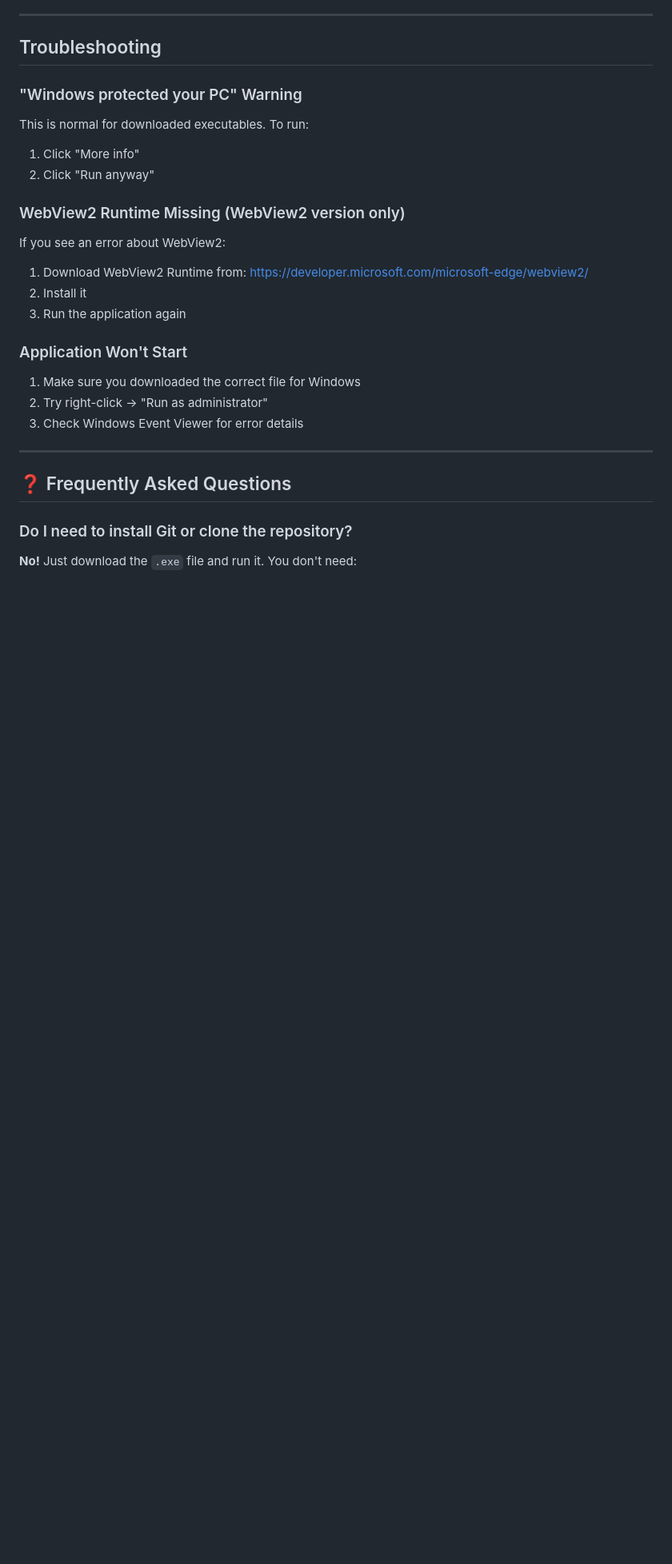
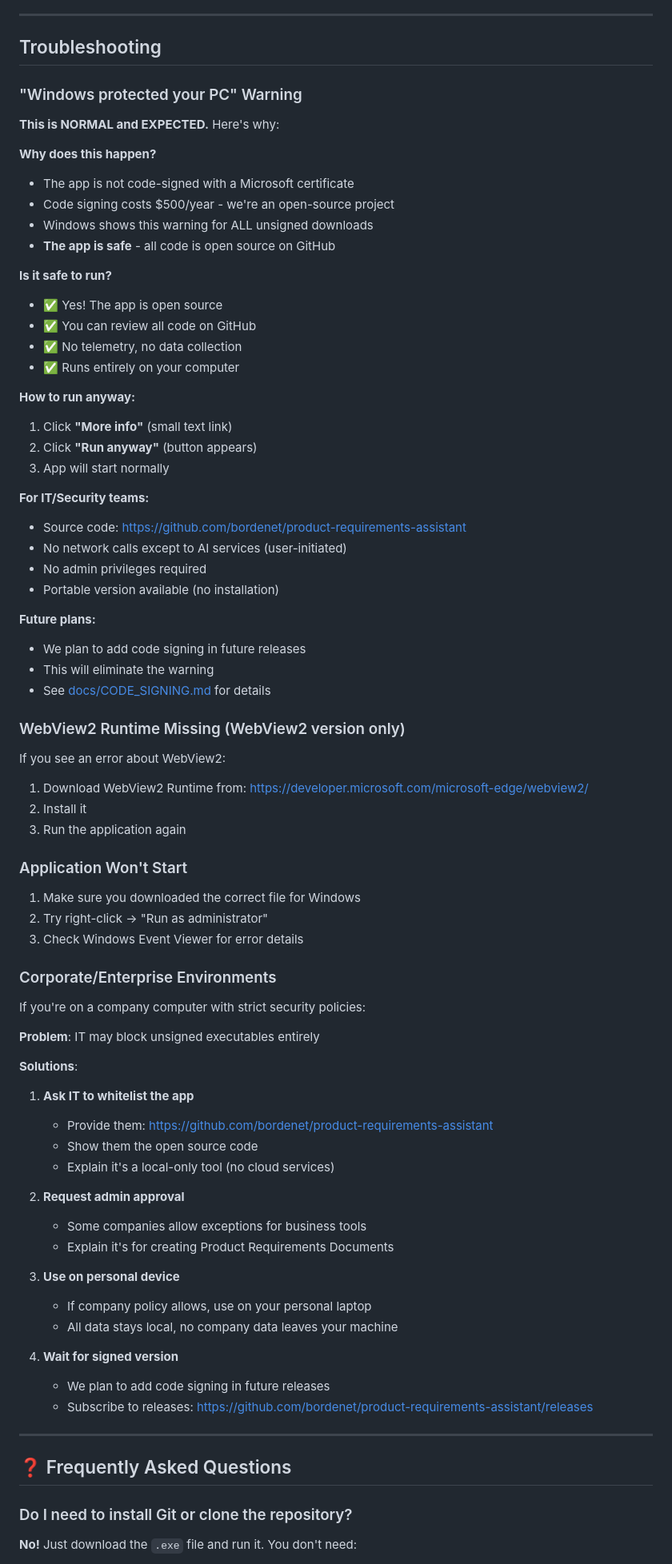
Before and after one commit to bordenet/product-requirements-assistant, a Markdown page: QUICK_START_WINDOWS.md, the part around the change printed below. Shown: that part at 80% size. GitHub-like rendering; blank space fills up the shorter version.

```diff
--- a/QUICK_START_WINDOWS.md
+++ b/QUICK_START_WINDOWS.md
@@ -84,9 +100,35 @@ The application window will open. You can now:
 
 ### "Windows protected your PC" Warning
 
-This is normal for downloaded executables. To run:
-1. Click "More info"
-2. Click "Run anyway"
+**This is NORMAL and EXPECTED.** Here's why:
+
+**Why does this happen?**
+- The app is not code-signed with a Microsoft certificate
+- Code signing costs $500/year - we're an open-source project
+- Windows shows this warning for ALL unsigned downloads
+- **The app is safe** - all code is open source on GitHub
+
+**Is it safe to run?**
+- ✅ Yes! The app is open source
+- ✅ You can review all code on GitHub
+- ✅ No telemetry, no data collection
+- ✅ Runs entirely on your computer
+
+**How to run anyway:**
+1. Click **"More info"** (small text link)
+2. Click **"Run anyway"** (button appears)
+3. App will start normally
+
+**For IT/Security teams:**
+- Source code: https://github.com/bordenet/product-requirements-assistant
+- No network calls except to AI services (user-initiated)
+- No admin privileges required
+- Portable version available (no installation)
+
+**Future plans:**
+- We plan to add code signing in future releases
+- This will eliminate the warning
+- See [docs/CODE_SIGNING.md](docs/CODE_SIGNING.md) for details
 
 ### WebView2 Runtime Missing (WebView2 version only)
 
@@ -100,6 +142,30 @@ If you see an error about WebView2:
 1. Make sure you downloaded the correct file for Windows
 2. Try right-click → "Run as administrator"
 3. Check Windows Event Viewer for error details
+
+### Corporate/Enterprise Environments
+
+If you're on a company computer with strict security policies:
+
+**Problem**: IT may block unsigned executables entirely
+
+**Solutions**:
+1. **Ask IT to whitelist the app**
+   - Provide them: https://github.com/bordenet/product-requirements-assistant
+   - Show them the open source code
+   - Explain it's a local-only tool (no cloud services)
+
+2. **Request admin approval**
+   - Some companies allow exceptions for business tools
+   - Explain it's for creating Product Requirements Documents
+
+3. **Use on personal device**
+   - If company policy allows, use on your personal laptop
+   - All data stays local, no company data leaves your machine
+
+4. **Wait for signed version**
+   - We plan to add code signing in future releases
+   - Subscribe to releases: https://github.com/bordenet/product-requirements-assistant/releases
 
 ---
 
```
Also changed, not shown: other parts of QUICK_START_WINDOWS.md (+22 -6 lines), docs/CODE_SIGNING.md (added, +173 -0 lines).
